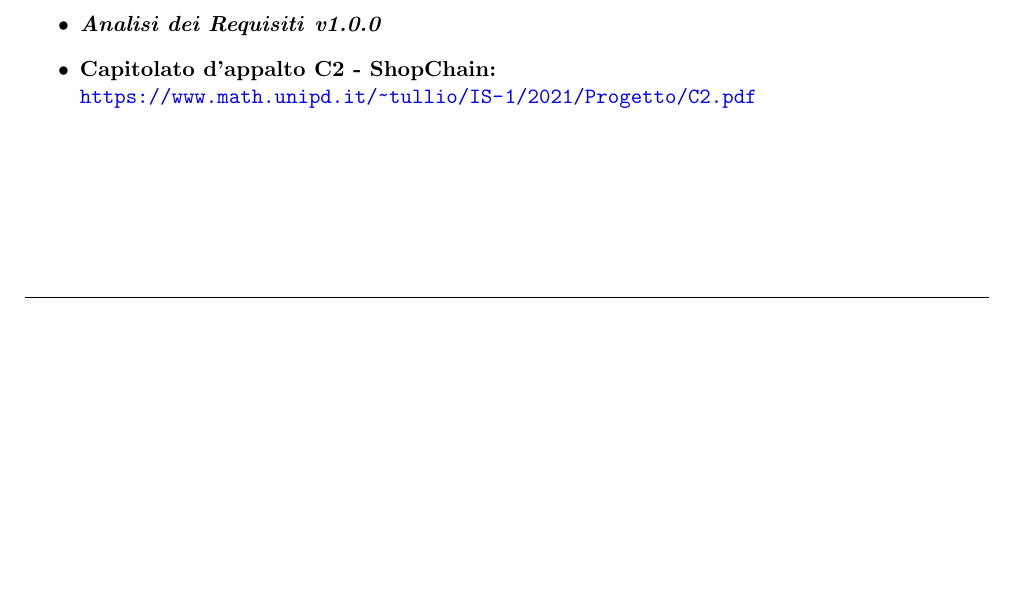
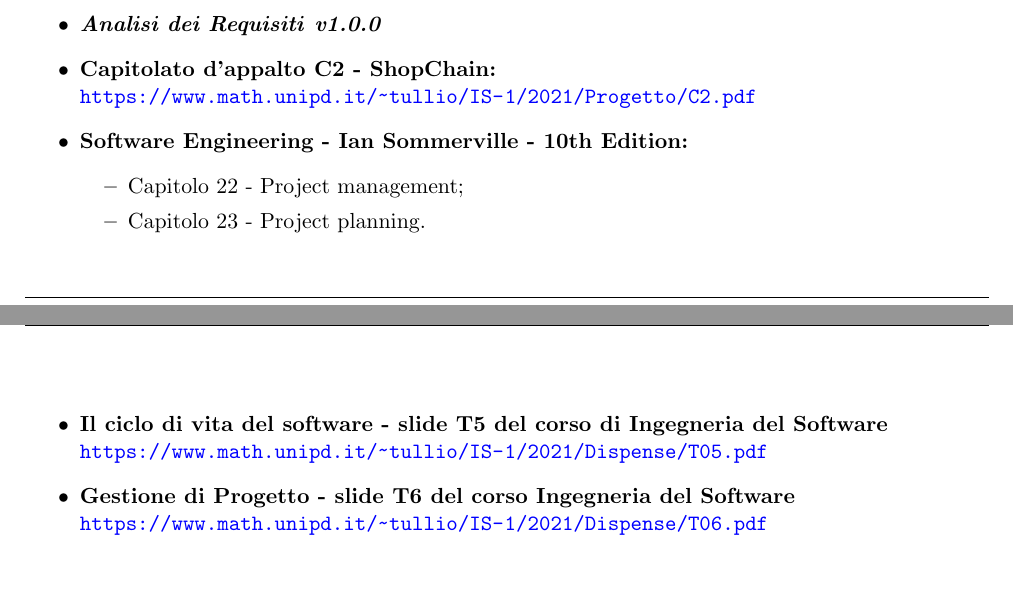
Before and after one commit to Yakuzaishi-SWE/docs, a LaTeX document (src/piano_di_progetto/piano_di_progetto.tex, which reads src/piano_di_progetto/sezioni/introduzione.tex, src/template/source/styles.tex): part of page 6 of 16 before the commit and two parts of pages 6 and 7 of 17 after it, the two joined at a grey line, cut so that both start at the same text, the shorter picture padded with empty space. Compiled offline with pdfLaTeX.

Commit message:
aggiunti riferimenti

```diff
--- a/src/piano_di_progetto/sezioni/introduzione.tex
+++ b/src/piano_di_progetto/sezioni/introduzione.tex
@@ -29,4 +29,11 @@ fasi di pagamento alla consegna.
 \begin{itemize}
   \item \textbf{\docNameVersionAdR}
   \item \textbf{Capitolato d'appalto C2 - ShopChain:}\\\url{https://www.math.unipd.it/~tullio/IS-1/2021/Progetto/C2.pdf}
+  \item \textbf{Software Engineering - Ian Sommerville - 10th Edition:}
+  \begin{itemize}
+    \item Capitolo 22 - Project management;
+    \item Capitolo 23 - Project planning.
+  \end{itemize}
+  \item \textbf{Il ciclo di vita del software - slide T5 del corso di Ingegneria del Software}\\\url{https://www.math.unipd.it/~tullio/IS-1/2021/Dispense/T05.pdf}
+  \item \textbf{Gestione di Progetto - slide T6 del corso Ingegneria del Software}\\\url{https://www.math.unipd.it/~tullio/IS-1/2021/Dispense/T06.pdf}
 \end{itemize}
--- a/src/template/source/styles.tex
+++ b/src/template/source/styles.tex
@@ -20,5 +20,10 @@
 	\renewcommand{\footrulewidth}{0.3pt}
 }
 
+%indentazione paragraph e subparagraph
 \setcounter{secnumdepth}{5}
 \setcounter{tocdepth}{5}
+\makeatletter
+\renewcommand\paragraph{\@startsection {paragraph}{5}{0mm}{-\baselineskip}{.5\baselineskip}{\normalfont \normalsize \bfseries }}
+\renewcommand\subparagraph{\@startsection {subparagraph}{5}{0mm}{-\baselineskip}{.5\baselineskip}{\normalfont \normalsize \bfseries }}
+\makeatother
```
